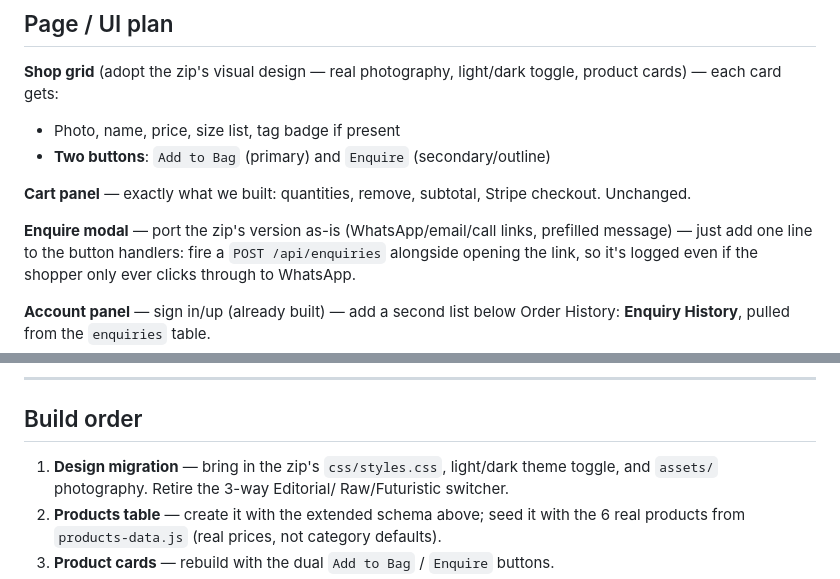
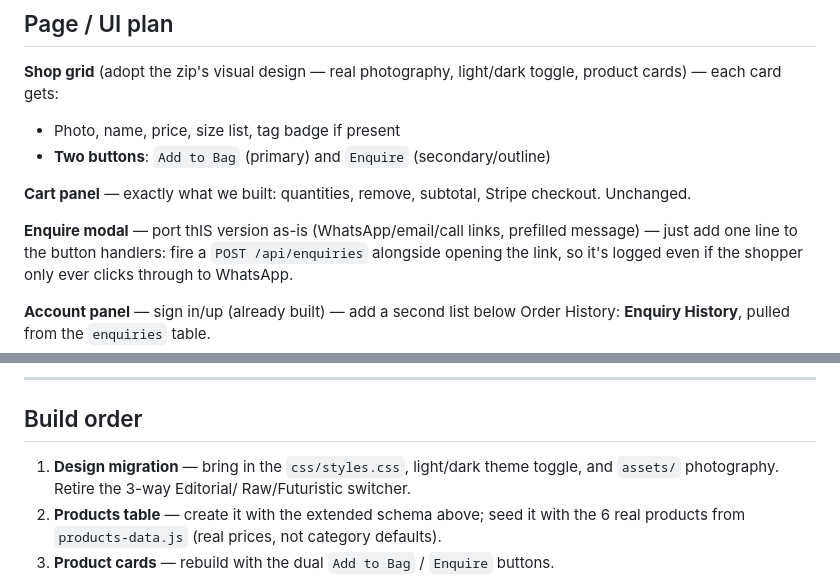
Before and after one commit to TafadzwaBen8/PeaceMagents, a Markdown page: HYBRID-PROJECT-PLAN.md, 2 parts joined by grey strips. GitHub-like rendering.

```diff
--- a/HYBRID-PROJECT-PLAN.md
+++ b/HYBRID-PROJECT-PLAN.md
@@ -141,7 +141,7 @@ toggle, product cards) — each card gets:
 **Cart panel** — exactly what we built: quantities, remove, subtotal, Stripe
 checkout. Unchanged.
 
-**Enquire modal** — port the zip's version as-is (WhatsApp/email/call links,
+**Enquire modal** — port thIS version as-is (WhatsApp/email/call links,
 prefilled message) — just add one line to the button handlers: fire a
 `POST /api/enquiries` alongside opening the link, so it's logged even if
 the shopper only ever clicks through to WhatsApp.
@@ -188,7 +188,7 @@ Vercel environment variables (all from the previous setup guides, nothing new):
 
 ## Build order
 
-1. **Design migration** — bring in the zip's `css/styles.css`, light/dark
+1. **Design migration** — bring in the `css/styles.css`, light/dark
    theme toggle, and `assets/` photography. Retire the 3-way Editorial/
    Raw/Futuristic switcher.
 2. **Products table** — create it with the extended schema above; seed it
```
Also changed, not shown: other parts of HYBRID-PROJECT-PLAN.md (+6 -6 lines).
